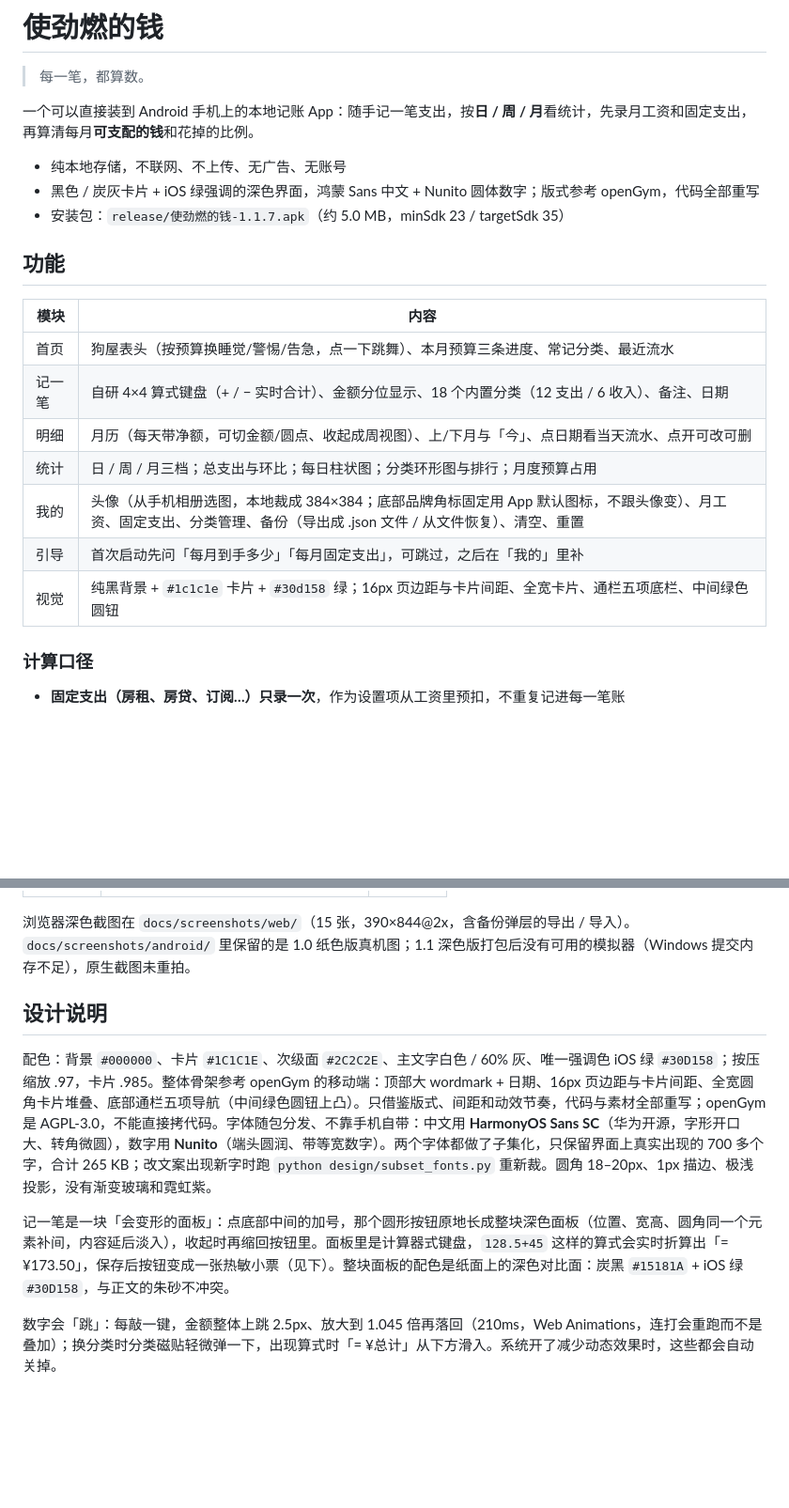
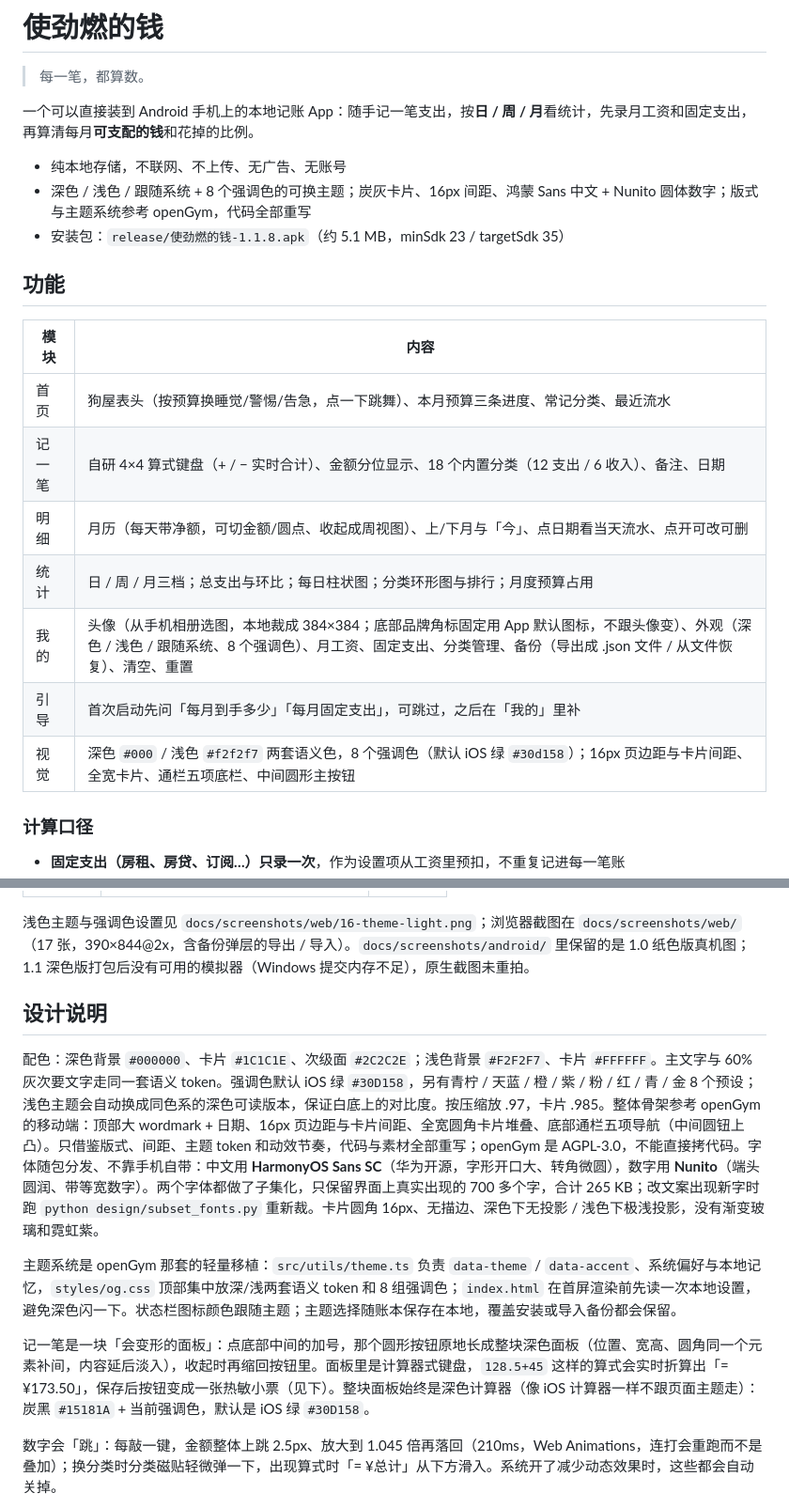
Before and after one commit to shijinran2004-oss/keeping-accounts-app, a Markdown page: README.md, 2 parts joined by grey strips. Shown at 94% size. GitHub-like rendering; blank space fills up the shorter version.

```diff
--- a/README.md
+++ b/README.md
@@ -5,8 +5,8 @@
 一个可以直接装到 Android 手机上的本地记账 App：随手记一笔支出，按**日 / 周 / 月**看统计，先录月工资和固定支出，再算清每月**可支配的钱**和花掉的比例。
 
 - 纯本地存储，不联网、不上传、无广告、无账号
-- 黑色 / 炭灰卡片 + iOS 绿强调的深色界面，鸿蒙 Sans 中文 + Nunito 圆体数字；版式参考 openGym，代码全部重写
-- 安装包：`release/使劲燃的钱-1.1.7.apk`（约 5.0 MB，minSdk 23 / targetSdk 35）
+- 深色 / 浅色 / 跟随系统 + 8 个强调色的可换主题；炭灰卡片、16px 间距、鸿蒙 Sans 中文 + Nunito 圆体数字；版式与主题系统参考 openGym，代码全部重写
+- 安装包：`release/使劲燃的钱-1.1.8.apk`（约 5.1 MB，minSdk 23 / targetSdk 35）
 
 ## 功能
 
@@ -16,9 +16,9 @@
 | 记一笔 | 自研 4×4 算式键盘（+ / − 实时合计）、金额分位显示、18 个内置分类（12 支出 / 6 收入）、备注、日期 |
 | 明细 | 月历（每天带净额，可切金额/圆点、收起成周视图）、上/下月与「今」、点日期看当天流水、点开可改可删 |
 | 统计 | 日 / 周 / 月三档；总支出与环比；每日柱状图；分类环形图与排行；月度预算占用 |
-| 我的 | 头像（从手机相册选图，本地裁成 384×384；底部品牌角标固定用 App 默认图标，不跟头像变）、月工资、固定支出、分类管理、备份（导出成 .json 文件 / 从文件恢复）、清空、重置 |
+| 我的 | 头像（从手机相册选图，本地裁成 384×384；底部品牌角标固定用 App 默认图标，不跟头像变）、外观（深色 / 浅色 / 跟随系统、8 个强调色）、月工资、固定支出、分类管理、备份（导出成 .json 文件 / 从文件恢复）、清空、重置 |
 | 引导 | 首次启动先问「每月到手多少」「每月固定支出」，可跳过，之后在「我的」里补 |
-| 视觉 | 纯黑背景 + `#1c1c1e` 卡片 + `#30d158` 绿；16px 页边距与卡片间距、全宽卡片、通栏五项底栏、中间绿色圆钮 |
+| 视觉 | 深色 `#000` / 浅色 `#f2f2f7` 两套语义色，8 个强调色（默认 iOS 绿 `#30d158`）；16px 页边距与卡片间距、全宽卡片、通栏五项底栏、中间圆形主按钮 |
 
 ### 计算口径
 
@@ -88,13 +88,15 @@ JAVA_HOME='C:\Program Files\Java\jdk-17' /c/Android/gradle-8.9/bin/gradle.bat -p
 | --- | --- | --- |
 | ![](docs/screenshots/web/02-home.png) | ![](docs/screenshots/web/09-ledger.png) | ![](docs/screenshots/web/13-success.png) |
 
-浏览器深色截图在 `docs/screenshots/web/`（15 张，390×844@2x，含备份弹层的导出 / 导入）。`docs/screenshots/android/` 里保留的是 1.0 纸色版真机图；1.1 深色版打包后没有可用的模拟器（Windows 提交内存不足），原生截图未重拍。
+浅色主题与强调色设置见 `docs/screenshots/web/16-theme-light.png`；浏览器截图在 `docs/screenshots/web/`（17 张，390×844@2x，含备份弹层的导出 / 导入）。`docs/screenshots/android/` 里保留的是 1.0 纸色版真机图；1.1 深色版打包后没有可用的模拟器（Windows 提交内存不足），原生截图未重拍。
 
 ## 设计说明
 
-配色：背景 `#000000`、卡片 `#1C1C1E`、次级面 `#2C2C2E`、主文字白色 / 60% 灰、唯一强调色 iOS 绿 `#30D158`；按压缩放 .97，卡片 .985。整体骨架参考 openGym 的移动端：顶部大 wordmark + 日期、16px 页边距与卡片间距、全宽圆角卡片堆叠、底部通栏五项导航（中间绿色圆钮上凸）。只借鉴版式、间距和动效节奏，代码与素材全部重写；openGym 是 AGPL-3.0，不能直接拷代码。字体随包分发、不靠手机自带：中文用 **HarmonyOS Sans SC**（华为开源，字形开口大、转角微圆），数字用 **Nunito**（端头圆润、带等宽数字）。两个字体都做了子集化，只保留界面上真实出现的 700 多个字，合计 265 KB；改文案出现新字时跑 `python design/subset_fonts.py` 重新裁。圆角 18–20px、1px 描边、极浅投影，没有渐变玻璃和霓虹紫。
+配色：深色背景 `#000000`、卡片 `#1C1C1E`、次级面 `#2C2C2E`；浅色背景 `#F2F2F7`、卡片 `#FFFFFF`。主文字与 60% 灰次要文字走同一套语义 token。强调色默认 iOS 绿 `#30D158`，另有青柠 / 天蓝 / 橙 / 紫 / 粉 / 红 / 青 / 金 8 个预设；浅色主题会自动换成同色系的深色可读版本，保证白底上的对比度。按压缩放 .97，卡片 .985。整体骨架参考 openGym 的移动端：顶部大 wordmark + 日期、16px 页边距与卡片间距、全宽圆角卡片堆叠、底部通栏五项导航（中间圆钮上凸）。只借鉴版式、间距、主题 token 和动效节奏，代码与素材全部重写；openGym 是 AGPL-3.0，不能直接拷代码。字体随包分发、不靠手机自带：中文用 **HarmonyOS Sans SC**（华为开源，字形开口大、转角微圆），数字用 **Nunito**（端头圆润、带等宽数字）。两个字体都做了子集化，只保留界面上真实出现的 700 多个字，合计 265 KB；改文案出现新字时跑 `python design/subset_fonts.py` 重新裁。卡片圆角 16px、无描边、深色下无投影 / 浅色下极浅投影，没有渐变玻璃和霓虹紫。
 
-记一笔是一块「会变形的面板」：点底部中间的加号，那个圆形按钮原地长成整块深色面板（位置、宽高、圆角同一个元素补间，内容延后淡入），收起时再缩回按钮里。面板里是计算器式键盘，`128.5+45` 这样的算式会实时折算出「= ¥173.50」，保存后按钮变成一张热敏小票（见下）。整块面板的配色是纸面上的深色对比面：炭黑 `#15181A` + iOS 绿 `#30D158`，与正文的朱砂不冲突。
+主题系统是 openGym 那套的轻量移植：`src/utils/theme.ts` 负责 `data-theme` / `data-accent`、系统偏好与本地记忆，`styles/og.css` 顶部集中放深/浅两套语义 token 和 8 组强调色；`index.html` 在首屏渲染前先读一次本地设置，避免深色闪一下。状态栏图标颜色跟随主题；主题选择随账本保存在本地，覆盖安装或导入备份都会保留。
+
+记一笔是一块「会变形的面板」：点底部中间的加号，那个圆形按钮原地长成整块深色面板（位置、宽高、圆角同一个元素补间，内容延后淡入），收起时再缩回按钮里。面板里是计算器式键盘，`128.5+45` 这样的算式会实时折算出「= ¥173.50」，保存后按钮变成一张热敏小票（见下）。整块面板始终是深色计算器（像 iOS 计算器一样不跟页面主题走）：炭黑 `#15181A` + 当前强调色，默认是 iOS 绿 `#30D158`。
 
 数字会「跳」：每敲一键，金额整体上跳 2.5px、放大到 1.045 倍再落回（210ms，Web Animations，连打会重跑而不是叠加）；换分类时分类磁贴轻微弹一下，出现算式时「= ¥总计」从下方滑入。系统开了减少动态效果时，这些都会自动关掉。
 
```
Also changed, not shown: CHANGELOG.md (+9 -0 lines), docs/ARCHITECTURE.md (+12 -4 lines), docs/screenshots/web/11-me.png, docs/screenshots/web/16-theme-light.png (added), 12 other files.
